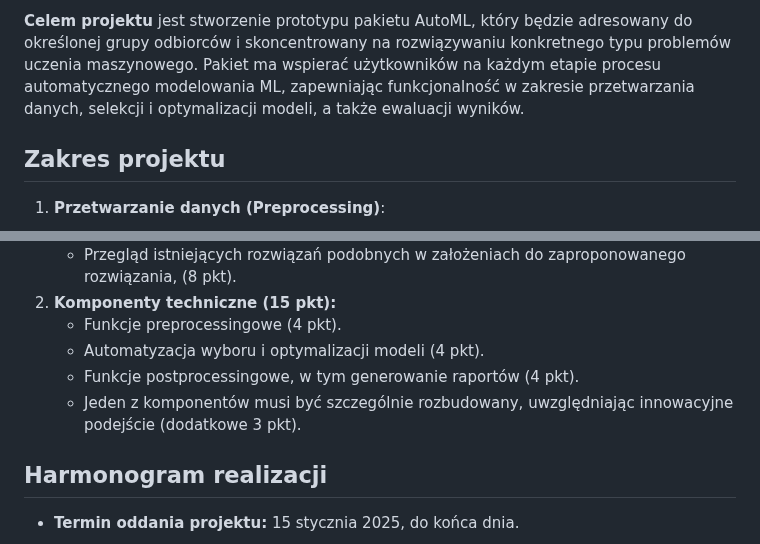
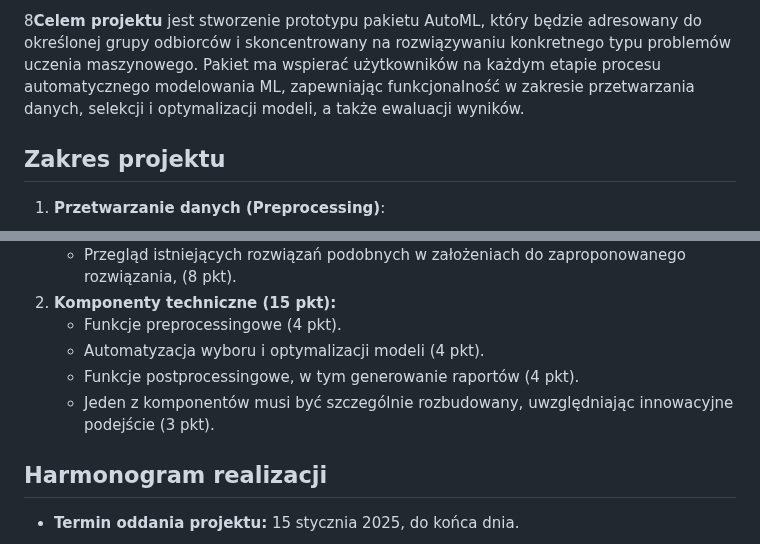
Before and after one commit to kozaka93/2024Z-AutoML, a Markdown page: projects/project2/README.md, 2 parts joined by grey strips. GitHub-like rendering.

```diff
--- a/projects/project2/README.md
+++ b/projects/project2/README.md
@@ -1,4 +1,4 @@
-**Celem projektu** jest stworzenie prototypu pakietu AutoML, który będzie adresowany do określonej grupy odbiorców i skoncentrowany na rozwiązywaniu konkretnego typu problemów uczenia maszynowego. Pakiet ma wspierać użytkowników na każdym etapie procesu automatycznego modelowania ML, zapewniając funkcjonalność w zakresie przetwarzania danych, selekcji i optymalizacji modeli, a także ewaluacji wyników.
+8**Celem projektu** jest stworzenie prototypu pakietu AutoML, który będzie adresowany do określonej grupy odbiorców i skoncentrowany na rozwiązywaniu konkretnego typu problemów uczenia maszynowego. Pakiet ma wspierać użytkowników na każdym etapie procesu automatycznego modelowania ML, zapewniając funkcjonalność w zakresie przetwarzania danych, selekcji i optymalizacji modeli, a także ewaluacji wyników.
 
 ## **Zakres projektu**
 
@@ -45,7 +45,7 @@
     - Funkcje preprocessingowe (4 pkt).
     - Automatyzacja wyboru i optymalizacji modeli (4 pkt).
     - Funkcje postprocessingowe, w tym generowanie raportów (4 pkt).
-    - Jeden z komponentów musi być szczególnie rozbudowany, uwzględniając innowacyjne podejście (dodatkowe 3 pkt).
+    - Jeden z komponentów musi być szczególnie rozbudowany, uwzględniając innowacyjne podejście (3 pkt).
 
 ## **Harmonogram realizacji**
 
```
